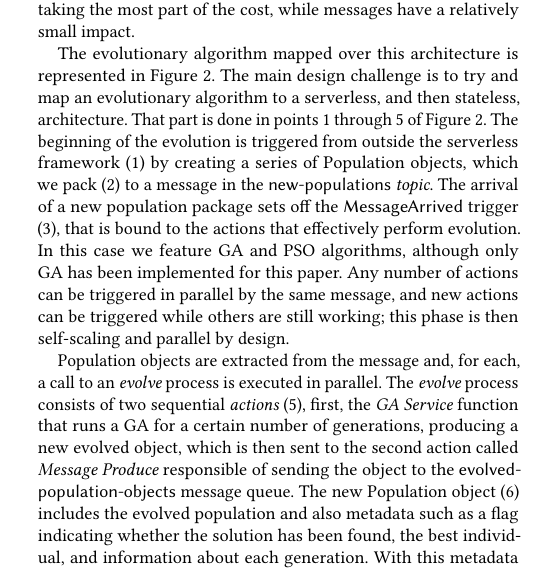
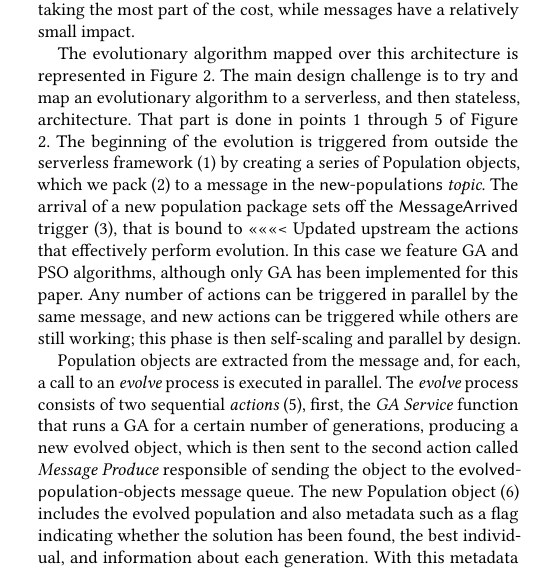
Before and after one commit to JJ/GECCO-2018-Kafka, a LaTeX paper (serverless-ea.tex): part of one column of page 3 of 8, cut so that both start at the same text. Compiled offline with pdfLaTeX.

Commit message:
Conflicts

```diff
--- a/serverless-ea.tex
+++ b/serverless-ea.tex
@@ -471,6 +471,7 @@ evolution is triggered from outside the serverless framework (1) by
 creating a series of Population objects, which we pack (2) to a message in the
 {\sf new-populations} {\em topic}. The arrival of a new population
 package sets off the {\sf MessageArrived} trigger (3), that is bound to
+<<<<<<< Updated upstream
 the actions that effectively perform evolution. In this case we
 feature GA and PSO algorithms, although only GA has been implemented
 for this paper. Any number of actions can be triggered in parallel by the same message,
```
